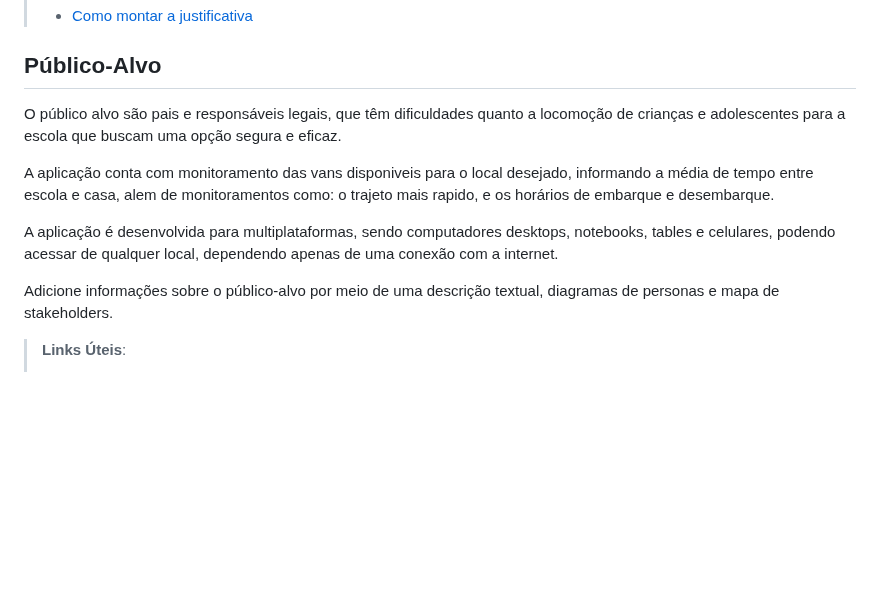
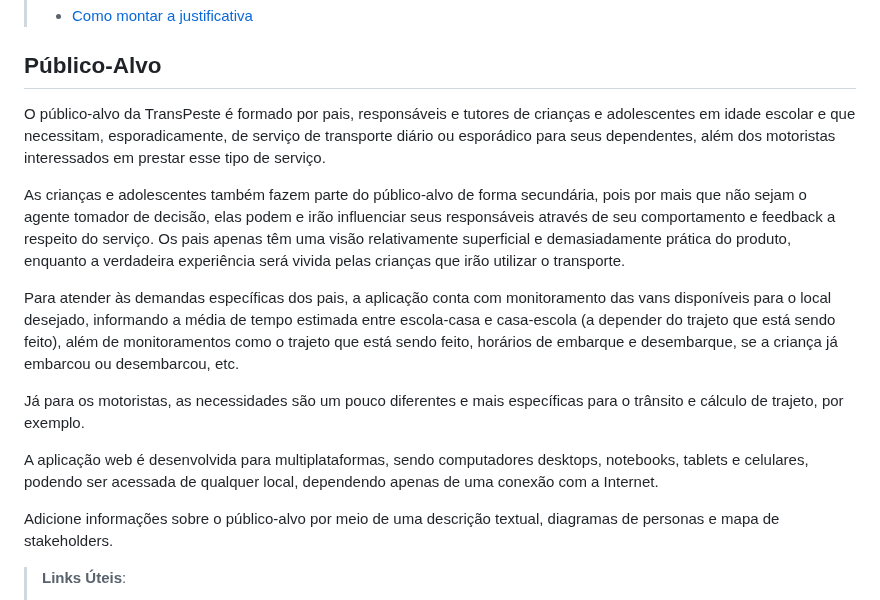
Before and after one commit to ICEI-PUC-Minas-PCO-SI/pco-si-2023-1-p1-proj-web-t2-g2-transpeste, a Markdown page: docs/context.md, the part around the change. Drawn GitHub-style; blank space fills up the shorter version.

```diff
--- a/docs/context.md
+++ b/docs/context.md
@@ -37,13 +37,16 @@ O grupo de trabalho pode fazer uso de questionários, entrevistas e dados estat
 
 ## Público-Alvo
 
- O público alvo são pais e responsáveis legais, que têm dificuldades quanto a locomoção de crianças e adolescentes para a escola que buscam uma opção segura e eficaz.
+O público-alvo da TransPeste é formado por pais, responsáveis e tutores de crianças e adolescentes em idade escolar e que necessitam, esporadicamente, de serviço de transporte diário ou esporádico para seus dependentes, além dos motoristas interessados em prestar esse tipo de serviço.
 
+As crianças e adolescentes também fazem parte do público-alvo de forma secundária, pois por mais que não sejam o agente tomador de decisão, elas podem e irão influenciar seus responsáveis através de seu comportamento e feedback a respeito do serviço. Os pais apenas têm uma visão relativamente superficial e demasiadamente prática do produto, enquanto a verdadeira experiência será vivida pelas crianças que irão utilizar o transporte.
 
- A aplicação conta com monitoramento das vans disponiveis para o local desejado, informando a média de tempo entre escola e casa, alem de monitoramentos como: o trajeto mais rapido, e os horários de embarque e desembarque.
+Para atender às demandas específicas dos pais, a aplicação conta com monitoramento das vans disponíveis para o local desejado, informando a média de tempo estimada entre escola-casa e casa-escola (a depender do trajeto que está sendo feito), além de monitoramentos como o trajeto que está sendo feito, horários de embarque e desembarque, se a criança já embarcou ou desembarcou, etc.
 
+Já para os motoristas, as necessidades são um pouco diferentes e mais específicas para o trânsito e cálculo de trajeto, por exemplo.
 
- A aplicação é desenvolvida para multiplataformas, sendo computadores desktops, notebooks, tables e celulares, podendo acessar de qualquer local, dependendo apenas de uma conexão com a internet.
+A aplicação web é desenvolvida para multiplataformas, sendo computadores desktops, notebooks, tablets e celulares, podendo ser acessada de qualquer local, dependendo apenas de uma conexão com a Internet.
+
 
 
 
```
